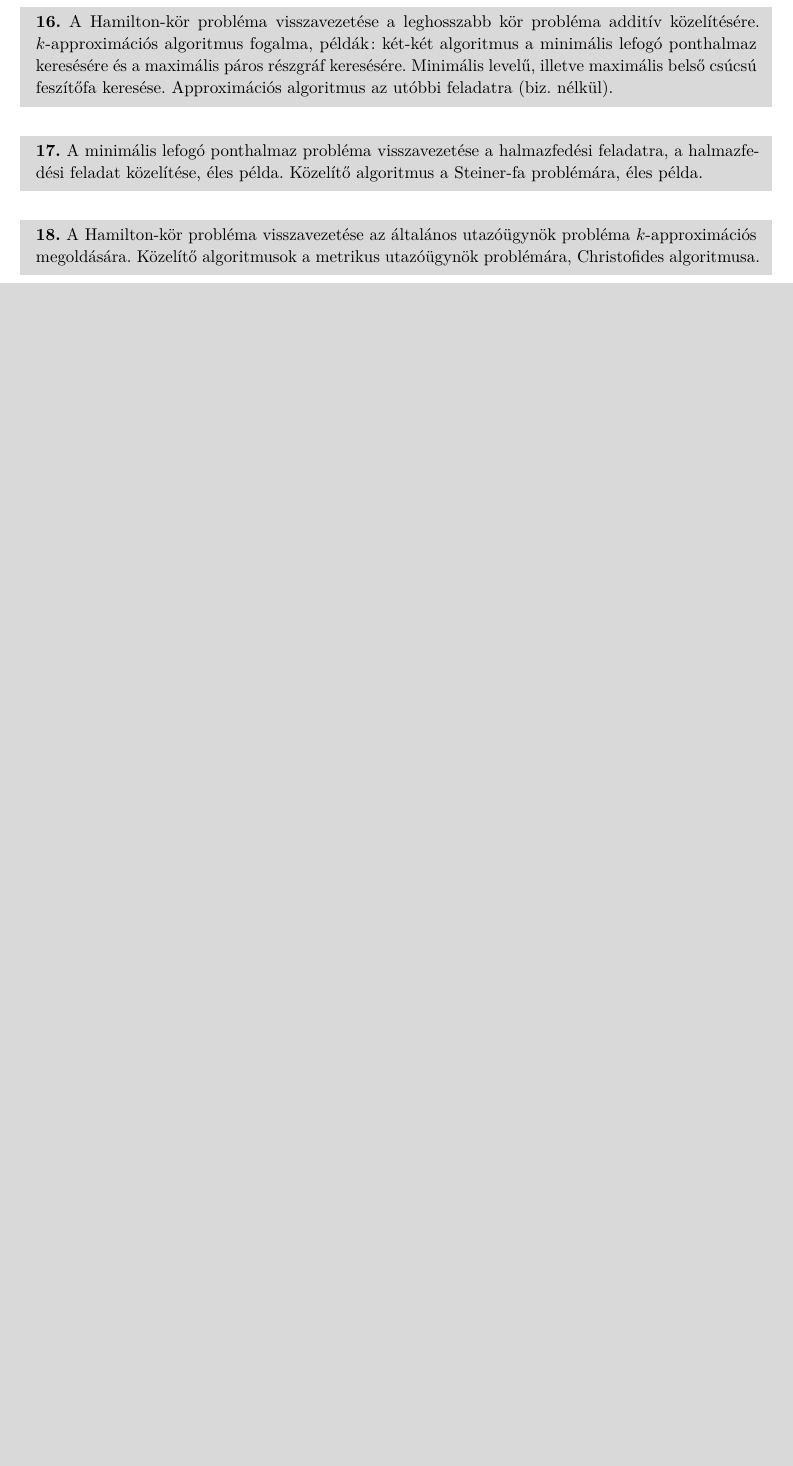
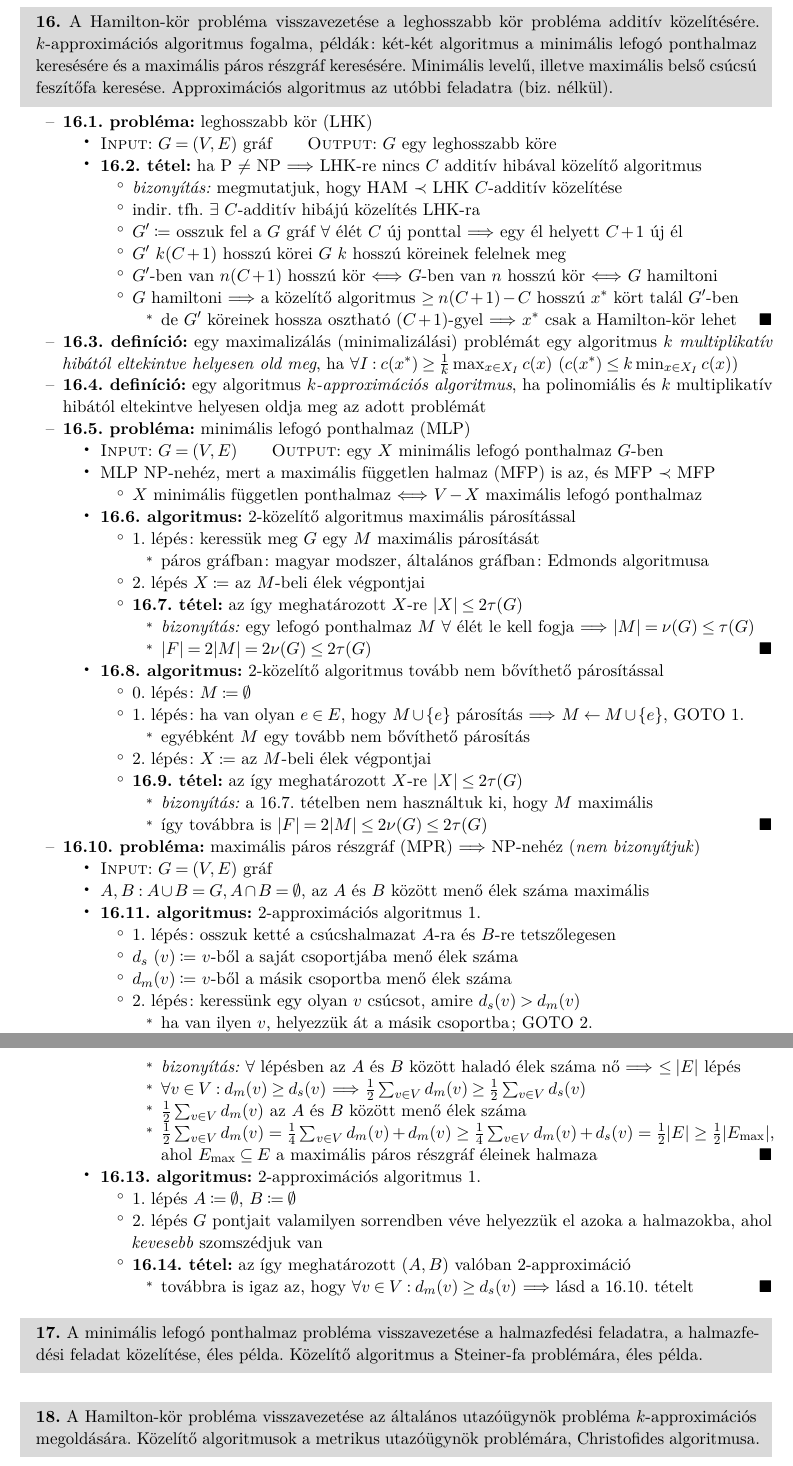
Before and after one commit to kris7t/ropi, a LaTeX document (ropi.tex): part of page 19 of 20 before the commit and two parts of pages 19 and 20 of 21 after it, the two joined at a grey line, cut so that both start at the same text, the shorter picture padded with empty space. Compiled offline with pdfLaTeX.

```diff
--- a/ropi.tex
+++ b/ropi.tex
@@ -178,6 +178,91 @@
   maximális belső csúcsú feszítőfa keresése. Approximációs algoritmus
   az utóbbi feladatra (biz.~nélkül).}
 
++ \prob leghosszabb kör (LHK)
+  + \DataIn $G = (V, E)$ gráf\qquad\DataOut $G$ egy leghosszabb köre
+  + \thm ha P $\ne$ NP \RA LHK-re nincs $C$ additív hibával
+    közelítő algoritmus
+    + \proof megmutatjuk, hogy HAM $\prec$ LHK $C$-additív közelítése
+    + indir.~tfh.~$\exists$ $C$-additív hibájú közelítés LHK-ra
+    + $G' \coloneqq$ osszuk fel a $G$ gráf $\forall$ élét $C$ új
+      ponttal \RA egy él helyett $C + 1$ új él
+    + $G'$ $k (C + 1)$ hosszú körei $G$ $k$ hosszú köreinek felelnek meg
+    + $G'$-ben van $n (C + 1)$ hosszú kör \LRA $G$-ben van $n$ hosszú
+      kör \LRA $G$ hamiltoni
+    + $G$ hamiltoni \RA a közelítő algoritmus $\ge n (C + 1) - C$
+      hosszú $x^*$ kört talál $G'$-ben
+      + de $G'$ köreinek hossza osztható $(C + 1)$-gyel \RA $x^*$
+        csak a Hamilton-kör lehet \qed
++ \dfn egy maximalizálás (minimalizálási) problémát egy algoritmus
+  \emph{$k$ multiplikatív hibától eltekintve helyesen old meg}, ha
+  $\forall I : c(x^*) \ge \frac{1}{k} \max_{x \in X_I} c(x)$
+  ($c(x^*) \le k \min_{x \in X_I} c(x)$)
++ \dfn egy algoritmus \emph{$k$-approximációs algoritmus}, ha
+  polinomiális és $k$ multiplikatív hibától eltekintve helyesen oldja
+  meg az adott problémát
++ \prob minimális lefogó ponthalmaz (MLP)
+  + \DataIn $G = (V, E)$\qquad\DataOut egy $X$ minimális lefogó ponthalmaz
+    $G$-ben
+  + MLP NP-nehéz, mert a maximális független halmaz (MFP) is az, és
+    MFP $\prec$ MFP
+    + $X$ minimális független ponthalmaz \LRA $V - X$ maximális lefogó
+      ponthalmaz
+  + \alg $2$-közelítő algoritmus maximális párosítással
+    + 1.~lépés: keressük meg $G$ egy $M$ maximális párosítását
+      + páros gráfban: magyar modszer, általános gráfban: Edmonds
+        algoritmusa
+    + 2.~lépés $X \coloneqq$ az $M$-beli élek végpontjai
+    + \thm \label{thm:kozelitö:multi:lefogo1}az így meghatározott $X$-re $\lvert X \rvert \le 2 \tau(G)$
+      + \proof egy lefogó ponthalmaz $M$ $\forall$ élét le kell fogja
+        \RA $\lvert M \rvert = \nu(G) \le \tau(G)$
+      + $\lvert F \rvert = 2 \lvert M \rvert = 2 \nu(G) \le 2 \tau(G)$
+        \qed
+  + \alg $2$-közelítő algoritmus tovább nem bővíthető párosítással
+    + 0.~lépés: $M \coloneqq \emptyset$
+    + 1.~lépés: ha van olyan $e \in E$, hogy $M \cup \{e\}$ párosítás
+      \RA $M \gets M \cup \{e\}$, GOTO 1.
+      + egyébként $M$ egy tovább nem bővíthető párosítás
+    + 2.~lépés: $X \coloneqq$ az $M$-beli élek végpontjai
+    + \thm az így meghatározott $X$-re $\lvert X \rvert \le 2 \tau(G)$
+      + \proof \aref{thm:kozelitö:multi:lefogo1}.~tételben nem
+        használtuk ki, hogy $M$ maximális
+      + így továbbra is $\lvert F \rvert = 2 \lvert M \rvert \le 2
+        \nu(G) \le 2 \tau(G)$ \qed
++ \prob \label{thm:kozelitö:multi:paros1}maximális páros részgráf (MPR) \RA NP-nehéz (\noproof)
+    + \DataIn $G = (V, E)$ gráf
+    + $A, B: A \cup B = G, A \cap B = \emptyset$, az $A$ és $B$ között
+      menő élek száma maximális
+    + \alg $2$-approximációs algoritmus 1.
+      + 1.~lépés: osszuk ketté a csúcshalmazat $A$-ra és $B$-re
+        tetszőlegesen
+      + $d_{\mathrlap{s}\phantom{m}}(v) \coloneqq$ $v$-ből a saját
+        csoportjába menő élek száma
+      + $d_m(v) \coloneqq$ $v$-ből a másik csoportba menő élek száma
+      + 2.~lépés: keressünk egy olyan $v$ csúcsot, amire $d_s(v) >
+        d_m(v)$
+        + ha van ilyen $v$, helyezzük át a másik csoportba; GOTO 2.
+      + 3.~lépés: $(A, B)$ egy $2$-approximáció az MPR problémára
+      + \thm az így meghatározott $(A, B)$ valóban $2$-approximáció
+        + \proof $\forall$ lépésben az $A$ és $B$ között haladó élek
+          száma nő \RA $\le \lvert E \rvert$ lépés
+        + $\forall v \in V : d_m(v) \ge d_s(v)$ \RA $\frac{1}{2}
+          \sum_{v \in V} d_m(v) \ge \frac{1}{2} \sum_{v \in V} d_s(v)$
+        + $\frac{1}{2} \sum_{v \in V} d_m(v)$ az $A$ és $B$ között
+          menő élek száma
+        + $\frac{1}{2} \sum_{v \in V} d_m(v) = \frac{1}{4} \sum_{v
+          \in V} d_m(v) + d_m(v) \ge \frac{1}{4} \sum_{v \in V}
+          d_m(v) + d_s(v) = \frac{1}{2} \lvert E \rvert \ge
+          \frac{1}{2} \lvert E_{\max} \rvert$,
+          ahol $E_{\max} \subseteq E$ a maximális páros részgráf
+          éleinek halmaza \qed
+    + \alg $2$-approximációs algoritmus 1.
+      + 1.~lépés $A \coloneqq \emptyset$, $B \coloneqq \emptyset$
+      + 2.~lépés $G$ pontjait valamilyen sorrendben véve helyezzük el
+        azoka a halmazokba, ahol \emph{kevesebb} szomszédjuk van
+      + \thm az így meghatározott $(A, B)$ valóban $2$-approximáció
+        + továbbra is igaz az, hogy $\forall v \in V : d_m(v) \ge
+        d_s(v)$ \RA lásd \aref{thm:kozelitö:multi:paros1}.~tételt \qed
+
 \tetel{A minimális lefogó ponthalmaz probléma visszavezetése a
   halmazfedési feladatra, a halmazfedési feladat közelítése, éles
   példa. Közelítő algoritmus a Steiner-fa problémára, éles példa.}
```
Also changed, not shown: Makefile (added), 1 other file.
